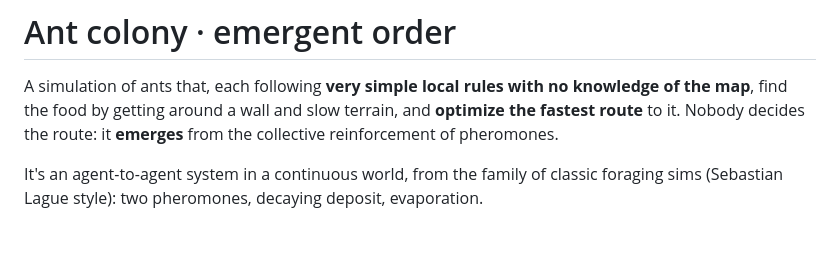
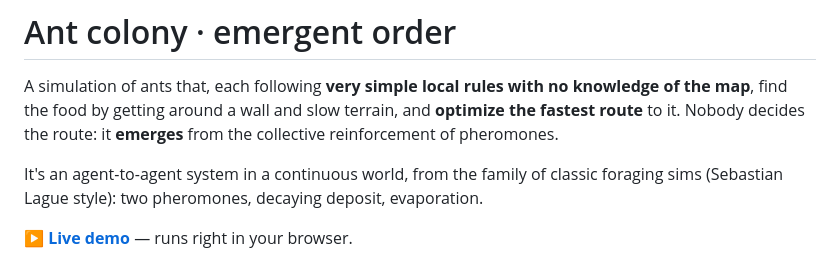
Before and after one commit to sarfios20/ant-simulation, a Markdown page: README.md, the part around the change. GitHub-like rendering; blank space fills up the shorter version.

Commit message:
Add live demo link to README

```diff
--- a/README.md
+++ b/README.md
@@ -7,6 +7,8 @@ it **emerges** from the collective reinforcement of pheromones.
 
 It's an agent-to-agent system in a continuous world, from the family of classic
 foraging sims (Sebastian Lague style): two pheromones, decaying deposit, evaporation.
+
+**[▶ Live demo](https://sarfios20.github.io/ant-simulation/)** — runs right in your browser.
 
 ![screenshot](screenshot.png)
 
```
